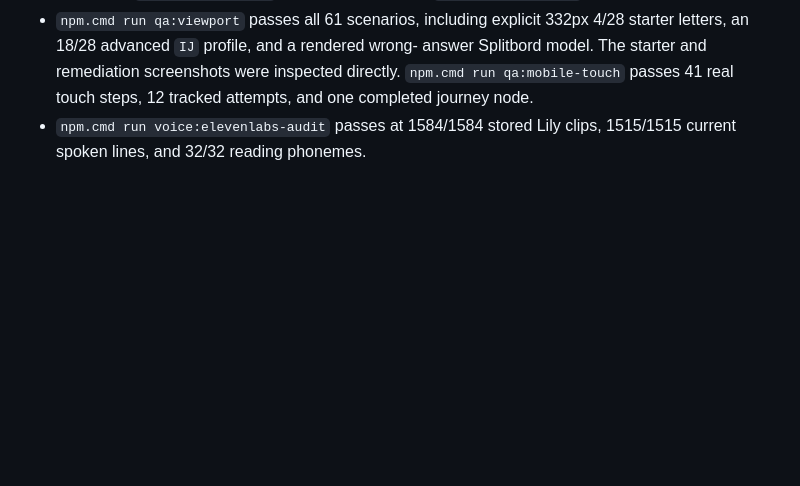
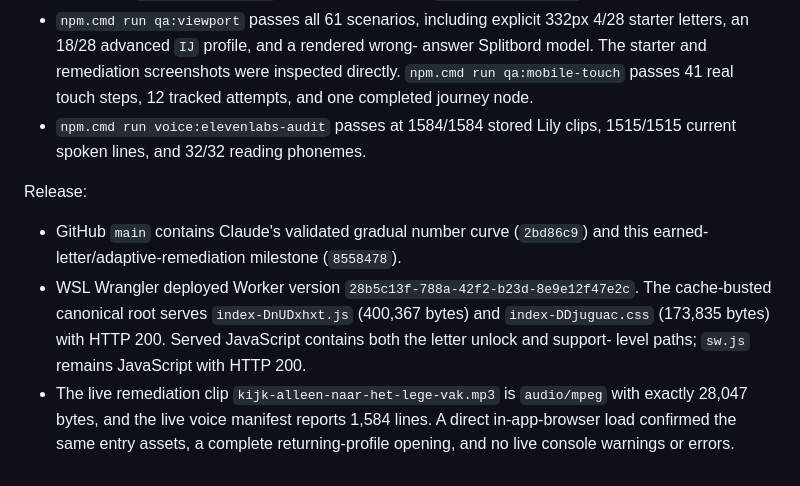
Before and after one commit to kennydd001/blokblitz, a Markdown page: docs/STATUS.md, the part around the change. Drawn GitHub-style; blank space fills up the shorter version.

Commit message:
Record adaptive curriculum release

```diff
--- a/docs/STATUS.md
+++ b/docs/STATUS.md
@@ -2197,3 +2197,17 @@ Validation:
   attempts, and one completed journey node.
 - `npm.cmd run voice:elevenlabs-audit` passes at 1584/1584 stored Lily clips,
   1515/1515 current spoken lines, and 32/32 reading phonemes.
+
+Release:
+
+- GitHub `main` contains Claude's validated gradual number curve (`2bd86c9`) and
+  this earned-letter/adaptive-remediation milestone (`8558478`).
+- WSL Wrangler deployed Worker version
+  `28b5c13f-788a-42f2-b23d-8e9e12f47e2c`. The cache-busted canonical root serves
+  `index-DnUDxhxt.js` (400,367 bytes) and `index-DDjuguac.css` (173,835 bytes)
+  with HTTP 200. Served JavaScript contains both the letter unlock and support-
+  level paths; `sw.js` remains JavaScript with HTTP 200.
+- The live remediation clip `kijk-alleen-naar-het-lege-vak.mp3` is `audio/mpeg`
+  with exactly 28,047 bytes, and the live voice manifest reports 1,584 lines.
+  A direct in-app-browser load confirmed the same entry assets, a complete
+  returning-profile opening, and no live console warnings or errors.
```
